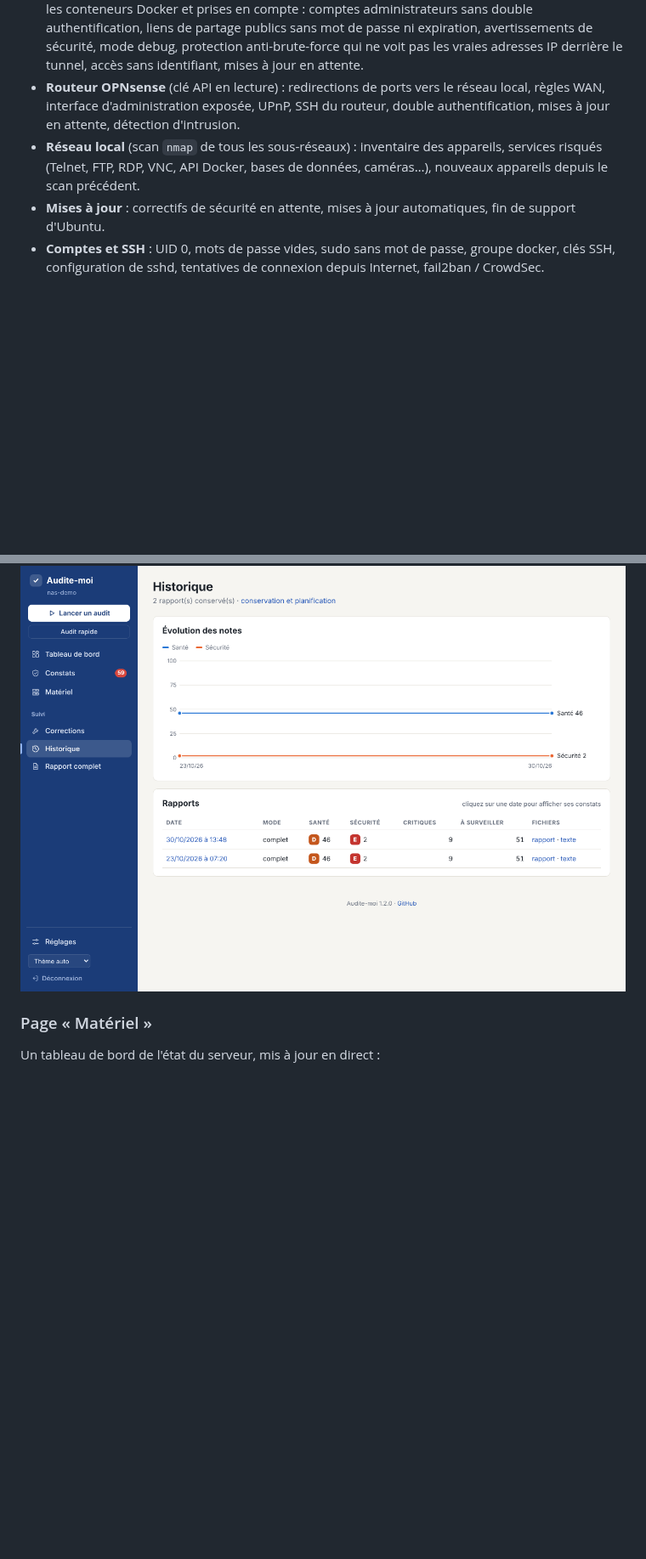
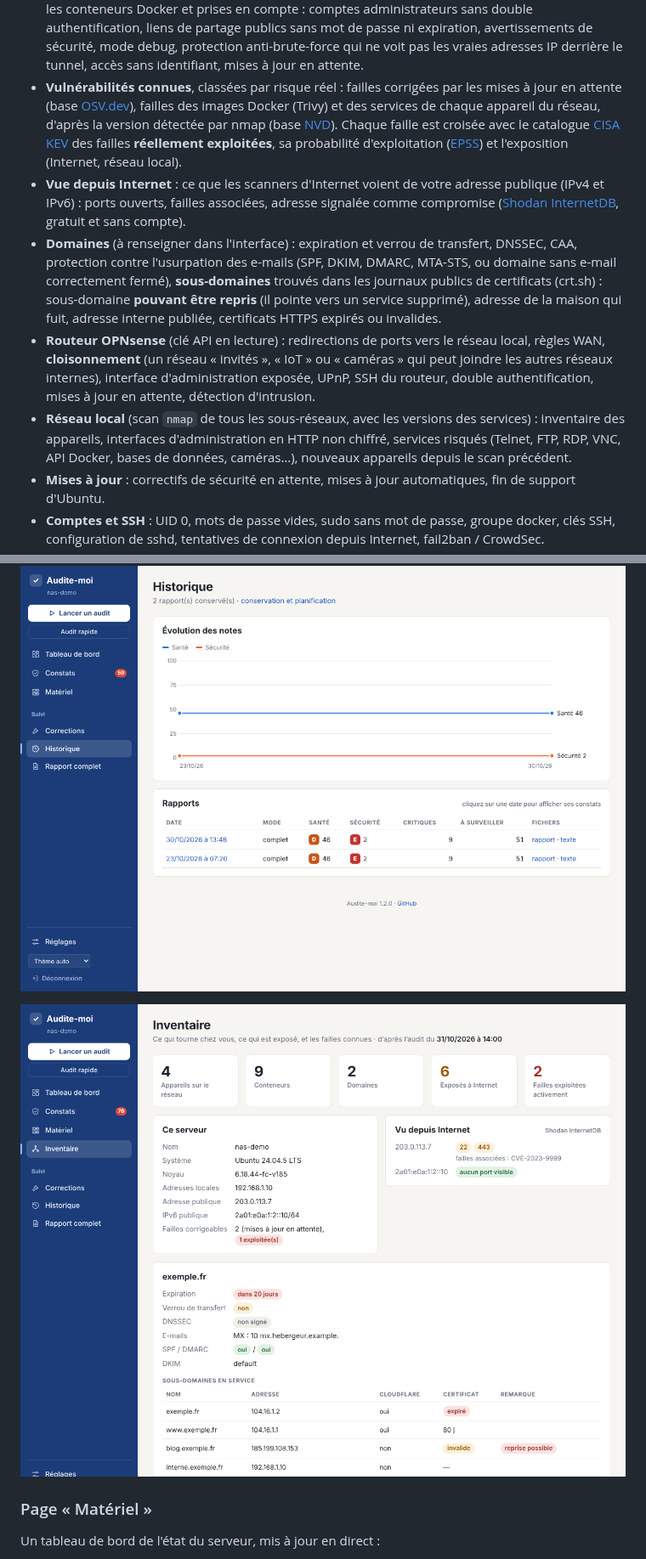
Before and after one commit to oliv2776/Audite-moi, a Markdown page: README.md, 2 parts joined by grey strips. Shown at 85% size. Drawn GitHub-style; pictures changed too: docs/inventaire.png (added); blank space fills up the shorter version.

```diff
--- a/README.md
+++ b/README.md
@@ -25,8 +25,11 @@ Chaque audit produit un rapport classé par priorité (**critique**, **attention
 - **Tunnels Cloudflare** : connexion du tunnel (point de contrôle `/ready`), version de cloudflared, services d'origine injoignables, noms d'hôte publiés et conteneurs ciblés, Cloudflare Access, services aussi joignables sans passer par le tunnel.
 - **Vu d'Internet** : chaque nom d'hôte publié est testé comme le ferait un visiteur, en passant par Cloudflare : IP de la maison qui fuit dans le DNS (nom non proxifié, DNS dynamique), Cloudflare Access actif ou non, application qui répond **sans authentification**, version obsolète, fichiers sensibles téléchargeables (`.git`, `.env`, dossiers de données), HSTS, HTTPS forcé, TLS obsolète.
 - **Applications auto-hébergées, de l'intérieur** : les applications courantes sont reconnues parmi les conteneurs Docker et prises en compte : comptes administrateurs sans double authentification, liens de partage publics sans mot de passe ni expiration, avertissements de sécurité, mode debug, protection anti-brute-force qui ne voit pas les vraies adresses IP derrière le tunnel, accès sans identifiant, mises à jour en attente.
-- **Routeur OPNsense** (clé API en lecture) : redirections de ports vers le réseau local, règles WAN, interface d'administration exposée, UPnP, SSH du routeur, double authentification, mises à jour en attente, détection d'intrusion.
-- **Réseau local** (scan `nmap` de tous les sous-réseaux) : inventaire des appareils, services risqués (Telnet, FTP, RDP, VNC, API Docker, bases de données, caméras…), nouveaux appareils depuis le scan précédent.
+- **Vulnérabilités connues**, classées par risque réel : failles corrigées par les mises à jour en attente (base [OSV.dev](https://osv.dev)), failles des images Docker (Trivy) et des services de chaque appareil du réseau, d'après la version détectée par nmap (base [NVD](https://nvd.nist.gov)). Chaque faille est croisée avec le catalogue [CISA KEV](https://www.cisa.gov/known-exploited-vulnerabilities-catalog) des failles **réellement exploitées**, sa probabilité d'exploitation ([EPSS](https://www.first.org/epss/)) et l'exposition (Internet, réseau local).
+- **Vue depuis Internet** : ce que les scanners d'Internet voient de votre adresse publique (IPv4 et IPv6) : ports ouverts, failles associées, adresse signalée comme compromise ([Shodan InternetDB](https://internetdb.shodan.io), gratuit et sans compte).
+- **Domaines** (à renseigner dans l'interface) : expiration et verrou de transfert, DNSSEC, CAA, protection contre l'usurpation des e-mails (SPF, DKIM, DMARC, MTA-STS, ou domaine sans e-mail correctement fermé), **sous-domaines** trouvés dans les journaux publics de certificats (crt.sh) : sous-domaine **pouvant être repris** (il pointe vers un service supprimé), adresse de la maison qui fuit, adresse interne publiée, certificats HTTPS expirés ou invalides.
+- **Routeur OPNsense** (clé API en lecture) : redirections de ports vers le réseau local, règles WAN, **cloisonnement** (un réseau « invités », « IoT » ou « caméras » qui peut joindre les autres réseaux internes), interface d'administration exposée, UPnP, SSH du routeur, double authentification, mises à jour en attente, détection d'intrusion.
+- **Réseau local** (scan `nmap` de tous les sous-réseaux, avec les versions des services) : inventaire des appareils, interfaces d'administration en HTTP non chiffré, services risqués (Telnet, FTP, RDP, VNC, API Docker, bases de données, caméras…), nouveaux appareils depuis le scan précédent.
 - **Mises à jour** : correctifs de sécurité en attente, mises à jour automatiques, fin de support d'Ubuntu.
 - **Comptes et SSH** : UID 0, mots de passe vides, sudo sans mot de passe, groupe docker, clés SSH, configuration de sshd, tentatives de connexion depuis Internet, fail2ban / CrowdSec.
 - **Pare-feu** : UFW, ports Docker qui **contournent UFW**, bases de données exposées, Samba (SMB1, partages invités), NFS, redirections UPnP de la box.
@@ -90,6 +101,8 @@ Options utiles : `--port 9000`, `--ecoute 192.168.1.10`, `--sans-web` (script +
 - le **rapport complet** (avec un bouton « ← Tableau de bord » et les mêmes filtres cliquables), sa version texte et le JSON.
 
 ![Évolution des notes](docs/evolution.png)
+
+![Inventaire](docs/inventaire.png)
 
 ### Page « Matériel »
 
```
Also changed, not shown: other parts of README.md (+15 -4 lines), 16 other files.
